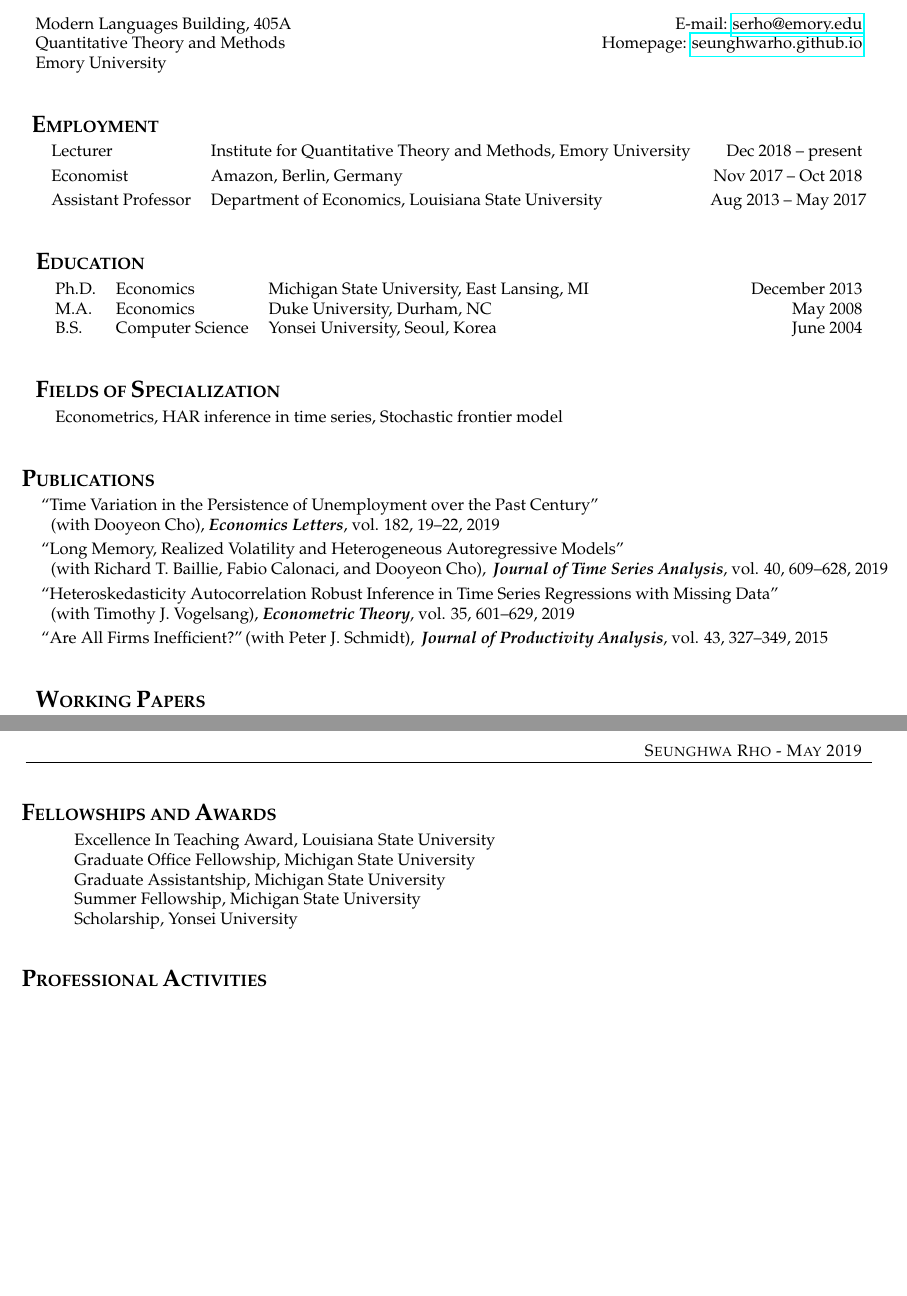
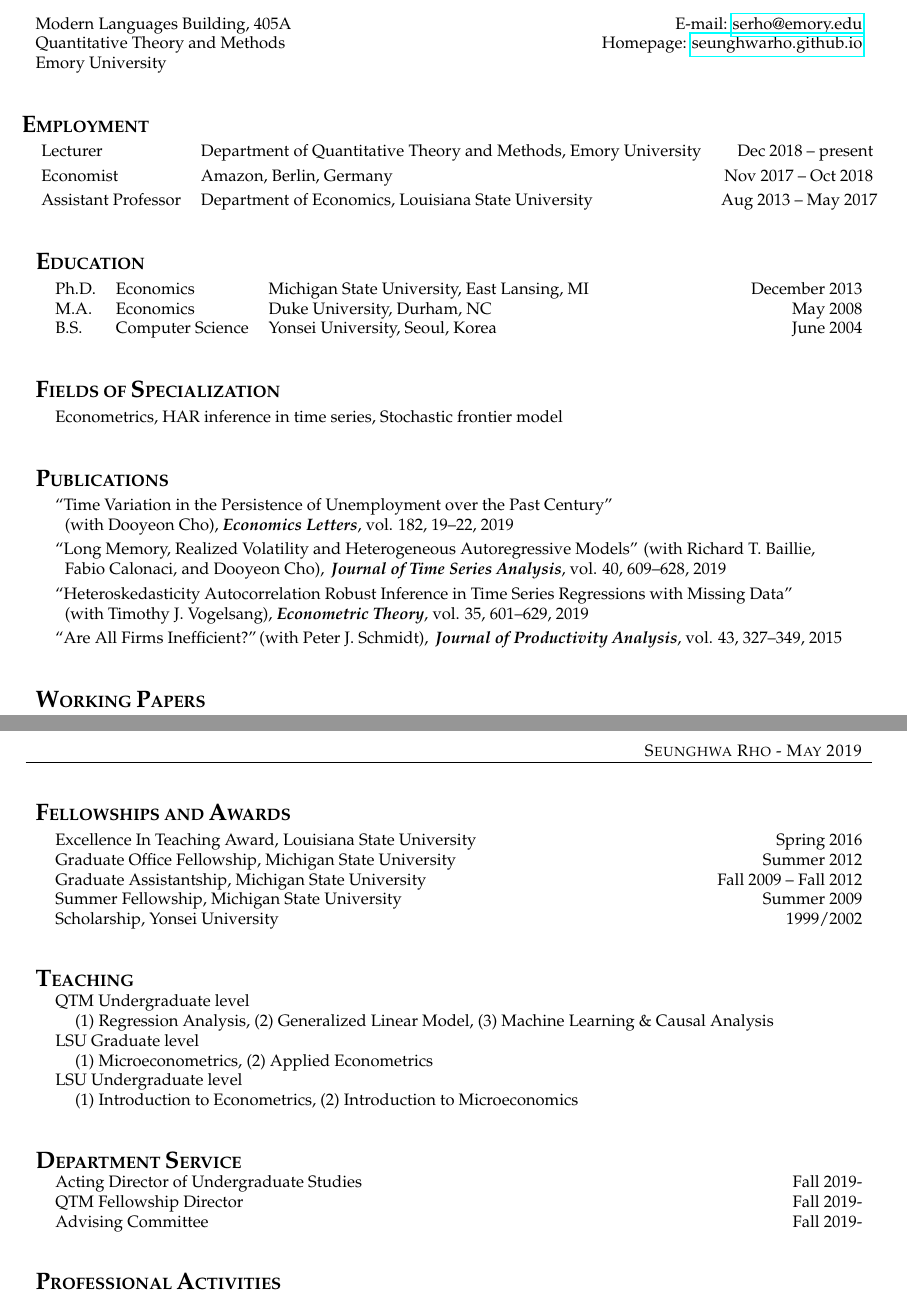
Before and after one commit to seunghwaRho/seunghwaRho.github.io, a LaTeX CV (docs/cv_oct_2019.tex): two parts of pages 1 and 2 of 2, joined at a grey line, cut so that both start at the same text, the shorter picture padded with empty space. Compiled offline with pdfLaTeX.

Commit message:
wp update

```diff
--- a/docs/cv.tex
+++ b/docs/cv_oct_2019.tex
@@ -33,7 +33,7 @@ Modern Languages Building, 405A   & E-mail: \href{mailto:serho@emory.edu}{serho@
 \bigskip \bigskip
 \begin{tabular}{llllr}
 \multicolumn{5}{l}{{\Large \textbf{E}}\textbf{MPLOYMENT}} \vspace{0.1cm}\\
-&\multicolumn{1}{l}{Lecturer} & \multicolumn{2}{l}{Institute for Quantitative Theory and Methods, Emory University}& \multicolumn{1}{r}{Dec 2018 -- present}\vspace{0.1cm} \\
+&\multicolumn{1}{l}{Lecturer} & \multicolumn{2}{l}{Department of Quantitative Theory and Methods, Emory University}& \multicolumn{1}{r}{Dec 2018 -- present}\vspace{0.1cm} \\
 &\multicolumn{1}{l}{Economist} & \multicolumn{2}{l}{Amazon, Berlin, Germany}& \multicolumn{1}{r}{Nov 2017 -- Oct 2018}\vspace{0.1cm} \\
 &\multicolumn{1}{l}{Assistant Professor} &\multicolumn{2}{l}{Department of Economics, Louisiana State University}& \multicolumn{1}{r}{Aug 2013 -- May 2017} \\
 \multicolumn{5}{p{500pt}}{}\\\\
@@ -55,8 +55,8 @@ Modern Languages Building, 405A   & E-mail: \href{mailto:serho@emory.edu}{serho@
 \multicolumn{5}{l}{{\Large \textbf{P}}\textbf{UBLICATIONS}} \vspace{0.1cm}\\
 & \multicolumn{4}{l}{\textquotedblleft Time Variation in the Persistence of Unemployment over the Past Century\textquotedblright}\\
  & \multicolumn{4}{l}{\hspace{0.2cm}(with Dooyeon Cho), {\bf\emph{Economics Letters}}, vol. 182, 19--22, 2019}  \vspace{0.1cm}\\
-& \multicolumn{4}{l}{\textquotedblleft  Long Memory, Realized Volatility and Heterogeneous Autoregressive Models\textquotedblright \ }\\
-& \multicolumn{4}{l}{\hspace{0.2cm}(with Richard T. Baillie, Fabio Calonaci, and Dooyeon Cho),\, \emph{{\bf\emph{Journal of Time Series Analysis}}}, vol. 40, 609--628, 2019} \vspace{0.1cm}\\
+& \multicolumn{4}{l}{\textquotedblleft  Long Memory, Realized Volatility and Heterogeneous Autoregressive Models\textquotedblright \,\,(with Richard T. Baillie, \ }\\
+& \multicolumn{4}{l}{\hspace{0.2cm}Fabio Calonaci, and Dooyeon Cho),\, \emph{{\bf\emph{Journal of Time Series Analysis}}}, vol. 40, 609--628, 2019} \vspace{0.1cm}\\
  & \multicolumn{4}{l}{\textquotedblleft Heteroskedasticity Autocorrelation Robust Inference in Time Series Regressions with Missing Data\textquotedblright \ } \\
 & \multicolumn{4}{l}{\hspace{0.2cm}(with Timothy J. Vogelsang), \emph{{\bf\emph {Econometric Theory}}}, vol. 35, 601--629, 2019}  \vspace{0.1cm}\\
 & \multicolumn{4}{l}{\textquotedblleft Are All Firms Inefficient?\textquotedblright \,(with Peter J. Schmidt),\, {\bf\emph{Journal of Productivity Analysis}}, vol. 43, 327--349, 2015 } \\
@@ -97,58 +99,30 @@ Red Cedar Conference, Department of Economics, Michigan State University} &\mult
 \multicolumn{5}{p{500pt}}{}\\
 \end{tabular}
 
-\begin{tabular}{llllr}
-\multicolumn{5}{p{500pt}}{}\\
-%\multicolumn{5}{l}{{\Large \textbf{T}}\textbf{EACHING AND  } {\Large \textbf{O}}\textbf{THERS}}\\
-%\multicolumn{5}{l}{} \\
-%\multicolumn{5}{l}{Instructor} \\
-%& \multicolumn{4}{l}{\emph{Louisiana State University}}\\
-%& & \multicolumn{1}{l}{Applied Econometrics} & \multicolumn{2}{r}{Fall 2015,2016}\\
-%& & \multicolumn{1}{l}{Microeconometrics} & \multicolumn{2}{r}{Spring 14/Fall 15,16}\\
-%& & \multicolumn{1}{l}{Principles of Microeconomics} & \multicolumn{2}{r}{Spring 2014, 2016/Fall 2014}\\
-%& & \multicolumn{1}{l}{Introduction to Econometrics
-%} & \multicolumn{2}{r}{Fall 2013}\\
-%& \multicolumn{3}{l}{\emph{Michigan State University}} & \multicolumn{1}{r}{Summer 2010}\\
-%& & \multicolumn{2}{l}{Introduction to Microeconomics
-%} & \multicolumn{1}{r}{}\\
-%\multicolumn{5}{l}{} \\
-%\multicolumn{5}{l}{Teaching Assistant} \\
-%& \multicolumn{3}{l}{\emph{Michigan State University}}&\multicolumn{1}{r}{2008--2012}   \\
-%& \multicolumn{4}{l}{\,\,\,Graduate Courses}\\
-%&&\multicolumn{3}{l}{Econometrics II, Time Series Econometrics I}\\
-%& \multicolumn{4}{l}{\,\,\,Undergraduate Courses}\\
-%&&\multicolumn{3}{l}{Introduction to Econometric Methods, Advanced Econometric Methods}\\
-%&&\multicolumn{3}{l}{Intermediate Microeconomics, Taxes Government Spending and Public Policy}\\
-%&&\multicolumn{3}{l}{Introduction to Macroeconomics, American Industry: Structure and Behavior}\\
-%& \multicolumn{3}{l}{\emph{Duke University}}&\multicolumn{1}{r}{Fall 2006}\\
-%& \multicolumn{4}{l}{\,\,\,Graduate Course}\\
-%&&\multicolumn{2}{l}{Microeconomic Theory}&\multicolumn{1}{r}{}   \\
-%\multicolumn{5}{l}{} \\
-%\multicolumn{5}{l}{Statistical Consultation} \\
-%& \multicolumn{3}{l}{\emph{Duke University}}&\multicolumn{1}{r}{Fall 2007/Spring 2008}   \\
-%&&\multicolumn{2}{l}{Department of Economics/Perkins Library}&\multicolumn{1}{r}{}   \\
-%\\
-%\multicolumn{5}{l}{Research Assistant} \\
-%& \multicolumn{2}{l}{\emph{Michigan State University}} &&\multicolumn{1}{r}{Summer 2011}\\
-%\multicolumn{1}{l}{} & \multicolumn{3}{l}{\hspace{0.5cm} `Serial Correlation
-%Robust Inference with Missing Data' } &\\
-%& \multicolumn{3}{l}{\hspace{0.5cm} Prof. Timothy J. Vogelsang, Department of Economics, Michigan State University}&\\
-%& \multicolumn{2}{l}{\emph{Duke University}}&&\multicolumn{1}{r}{Summer 2006} \\
-%\multicolumn{1}{l}{} & \multicolumn{3}{l}{\hspace{0.5cm}Center for International Business Education and Research} &\\
-%& \multicolumn{3}{l}{\hspace{0.5cm} Prof. Arie Y. Lewin, Fuqua school of Business, Duke University}&\\
-%\multicolumn{5}{l}{} \\
-\multicolumn{5}{l}{{\Large \textbf{F}}\textbf{ELLOWSHIPS} \textbf{AND}
+\begin{tabular}{lllr}
+\multicolumn{4}{p{500pt}}{}\\
+\multicolumn{4}{l}{{\Large \textbf{F}}\textbf{ELLOWSHIPS} \textbf{AND}
 {\Large \textbf{A}}\textbf{WARDS}} \vspace{0.1cm}\\
-& \multicolumn{3}{l}{Excellence In Teaching Award, Louisiana State University}& \multicolumn{1}{r}{2016} \\
-& \multicolumn{3}{l}{Graduate Office Fellowship, Michigan State University}& \multicolumn{1}{r}{Summer 2012} \\
-& \multicolumn{3}{l}{Graduate Assistantship, Michigan State University} &
+& \multicolumn{2}{l}{Excellence In Teaching Award, Louisiana State University}& \multicolumn{1}{r}{Spring 2016} \\
+& \multicolumn{2}{l}{Graduate Office Fellowship, Michigan State University}& \multicolumn{1}{r}{Summer 2012} \\
+& \multicolumn{2}{l}{Graduate Assistantship, Michigan State University} &
 \multicolumn{1}{r}{Fall 2009 -- Fall 2012}\\
-& \multicolumn{3}{l}{Summer Fellowship, Michigan State University}& \multicolumn{1}{r}{Summer 2009} \\
-& \multicolumn{3}{l}{Scholarship, Yonsei University} &
+& \multicolumn{2}{l}{Summer Fellowship, Michigan State University}& \multicolumn{1}{r}{Summer 2009} \\
+& \multicolumn{2}{l}{Scholarship, Yonsei University} &
 \multicolumn{1}{r}{1999/2002}\\
-\multicolumn{5}{l}{} \\\\
-\multicolumn{5}{l}{{\Large \textbf{P}}\textbf{ROFESSIONAL} {\Large \textbf{A}}\textbf{CTIVITIES}}\\
-\multicolumn{5}{l}{} \\
-& \multicolumn{4}{l}{Referee for \emph{Econometric Reviews, Canadian Journal of Agricultural Economics}}\\
-\multicolumn{5}{l}{}\\\\
-\multicolumn{5}{l}{{\Large \textbf{C}}\textbf{OMPUTER} {\Large \textbf{S}}%
+\multicolumn{4}{l}{} \\\\
+\multicolumn{4}{l}{{\Large \textbf{T}}\textbf{EACHING}}\\
+& \multicolumn{3}{l}{QTM Undergraduate level}\\
+&& \multicolumn{2}{l}{(1) Regression Analysis, (2) Generalized Linear Model, (3) Machine Learning \& Causal Analysis}\\
+& \multicolumn{3}{l}{LSU Graduate level}\\
+&& \multicolumn{2}{l}{(1) Microeconometrics, (2) Applied Econometrics}\\
+& \multicolumn{3}{l}{LSU Undergraduate level}\\
+&& \multicolumn{2}{l}{(1) Introduction to Econometrics, (2) Introduction to Microeconomics}\\
+\multicolumn{4}{l}{} \\\\
+\multicolumn{4}{l}{{\Large \textbf{D}}\textbf{EPARTMENT} {\Large \textbf{S}}\textbf{ERVICE}}\\
+& \multicolumn{2}{l}{Acting Director of Undergraduate Studies}&\multicolumn{1}{r}{Fall 2019-}\\
+& \multicolumn{2}{l}{QTM Fellowship Director}&\multicolumn{1}{r}{Fall 2019-}\\
+& \multicolumn{2}{l}{Advising Committee}&\multicolumn{1}{r}{Fall 2019-}\\\\\\
+\multicolumn{4}{l}{{\Large \textbf{P}}\textbf{ROFESSIONAL} {\Large \textbf{A}}\textbf{CTIVITIES}}\\
+%\multicolumn{4}{l}{} \\
+& \multicolumn{3}{l}{Referee for \emph{Econometric Reviews, Canadian Journal of Agricultural Economics}}\\
@@ -159,3 +134,4 @@ Red Cedar Conference, Department of Economics, Michigan State University} &\mult
+\end{tabular}
 %\end{center}
 %\clearpage
 %\begin{tabular}{llllr}
```
Also changed, not shown: docs/cv_oct_2019.pdf (added), docs/cv_oct_2019.tex (13 more changed lines), 1 other file.
